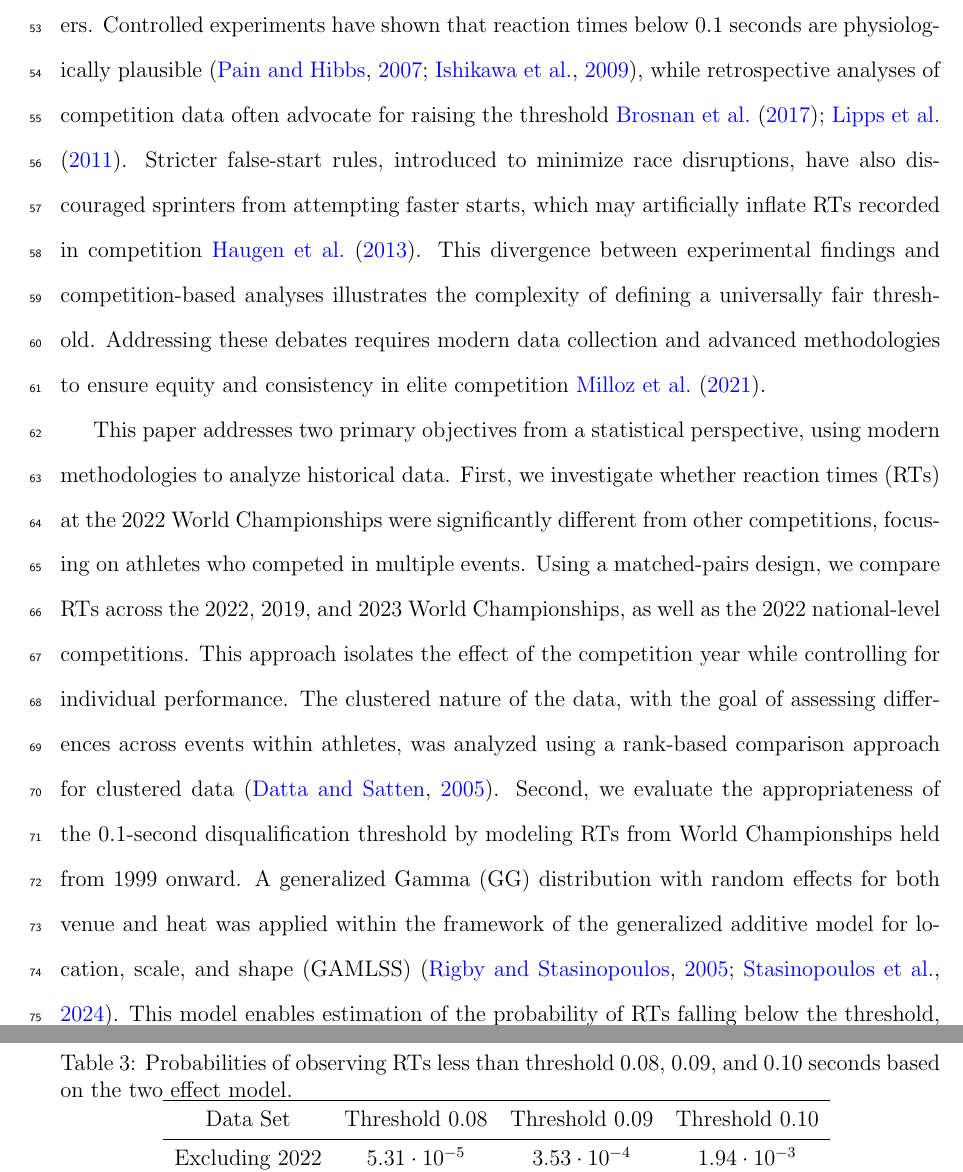
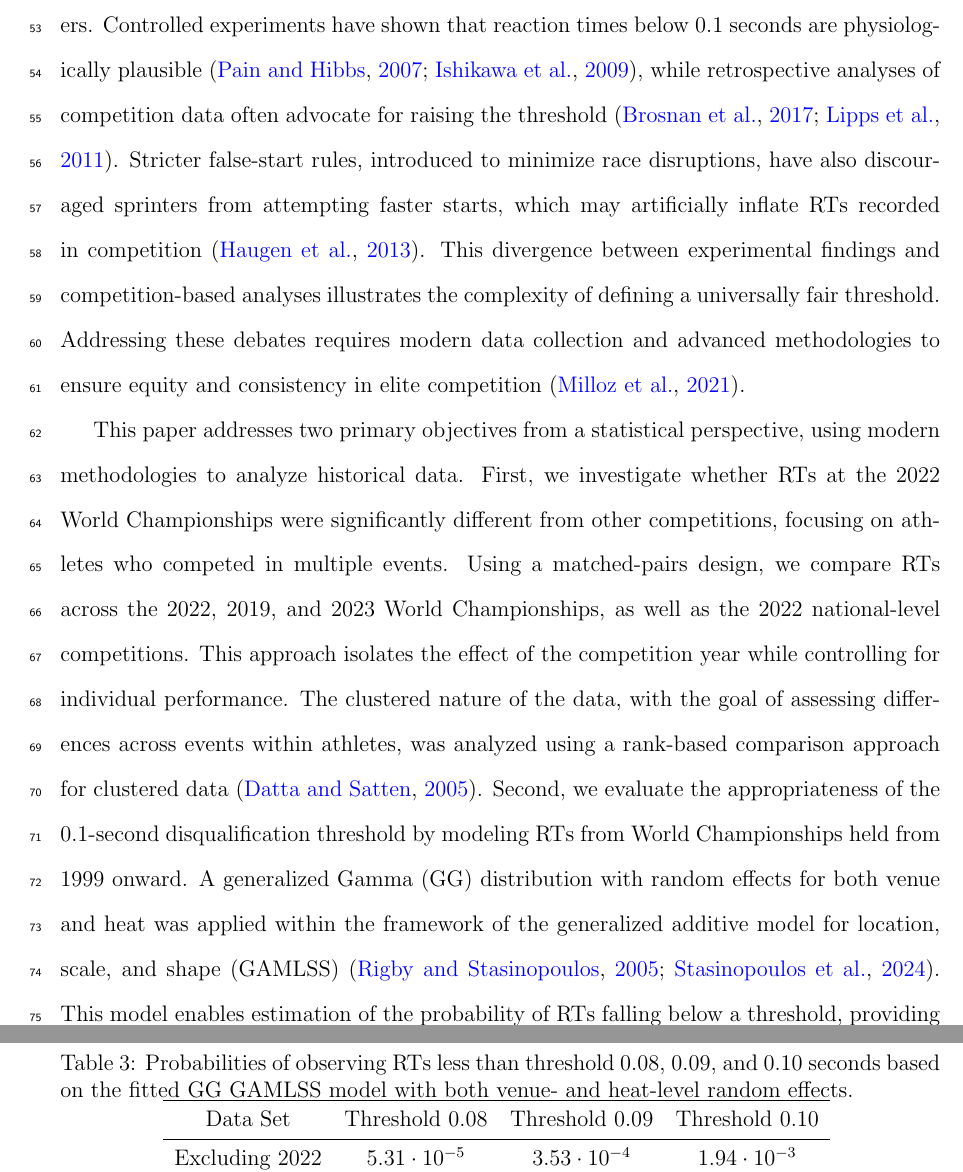
Before and after one commit to ofiore/Thesis, a LaTeX paper (Manuscript/manuscript.tex): two parts of pages 3 and 16 of 21, joined at a grey line, cut so that both start at the same text. Compiled offline with pdfLaTeX.

Commit message:
minor edits and comments in manuscript

```diff
--- a/Manuscript/manuscript.tex
+++ b/Manuscript/manuscript.tex
@@ -177,21 +177,21 @@ threshold may not adequately represent the capabilities of elite
 sprinters. Controlled experiments have shown that reaction times below
 0.1 seconds are physiologically plausible \citep{pain2007sprint,
   komi2009iaaf}, while retrospective analyses of competition data
-often advocate for raising the threshold~\cite{brosnan2017effects,
+often advocate for raising the threshold~\citep{brosnan2017effects,
   lipps2011implications}. Stricter false-start rules, introduced to
 minimize race disruptions, have also discouraged sprinters from
 attempting faster starts, which may artificially inflate RTs recorded
-in competition~\cite{haugen2013effect}. This divergence between
+in competition~\citep{haugen2013effect}. This divergence between
 experimental findings and competition-based analyses illustrates the
 complexity of defining a universally fair threshold. Addressing these
 debates requires modern data collection and advanced methodologies to
 ensure equity and consistency in elite
-competition~\cite{milloz2021sprint}.
+competition~\citep{milloz2021sprint}.
 
 
 This paper addresses two primary objectives from a statistical
 perspective, using modern methodologies to analyze historical
-data. First, we investigate whether reaction times (RTs) at the 2022
+data. First, we investigate whether RTs at the 2022
 World Championships were significantly different from other
 competitions, focusing on athletes who competed in multiple
 events. Using a matched-pairs design, we compare RTs across the 2022,
@@ -208,7 +208,7 @@ heat was applied within the framework of the generalized additive
 model for location, scale, and shape (GAMLSS)
 \citep{rigby2005generalized, stasinopoulos2024generalized}.
 This model enables estimation of the
-probability of RTs falling below the threshold, providing a
+probability of RTs falling below a threshold, providing a
 statistical assessment of RT consistency and the validity of the
 current threshold.
 
@@ -693,7 +693,9 @@ a reasonable representation of the observed RT data.
 \begin{table}
   \centering
   \caption{Probabilities of observing RTs less than threshold 0.08,
-  0.09, and 0.10 seconds based on the two effect model.}
+  0.09, and 0.10 seconds based on the
+    fitted GG GAMLSS model with both venue- and heat-level
+random effects.}
   \begin{tabular}{c c c c}
    \toprule
    Data Set & Threshold 0.08 & Threshold 0.09 & Threshold 0.10  \\
```
Also changed, not shown: Manuscript/manuscript.tex (22 more changed lines).
